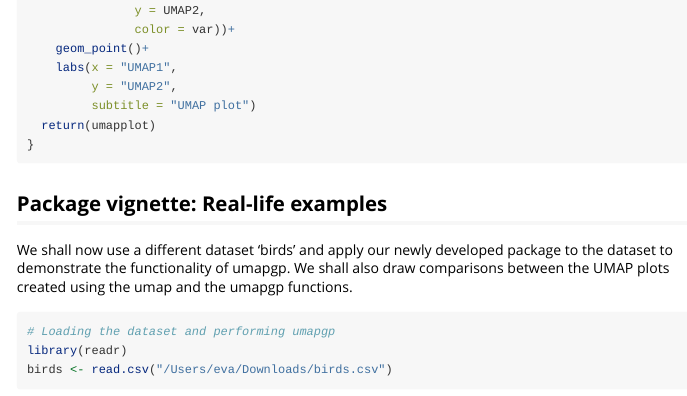
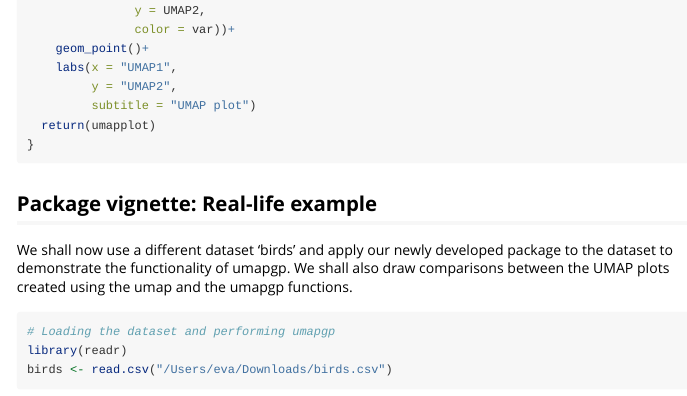
Before and after one commit to BNgigi/UMAPgp, an R Markdown document (vignettes/umapgp-vignette.Rmd): the page in a window 1100 px wide, from 9680 px down. Rendered offline with R 4.5, knitr and Pandoc, with nearby package versions; some code elsewhere in the file could not run offline; long lines of code are wrapped.

Commit message:
Update umapgp-vignette.Rmd

````diff
--- a/vignettes/umapgp-vignette.Rmd
+++ b/vignettes/umapgp-vignette.Rmd
@@ -243,7 +243,7 @@ umapgp<-function(var,data){
 }
 ```
 
-## Package vignette: Real-life examples
+## Package vignette: Real-life example
 
 We shall now use a different dataset 'birds' and apply our newly developed package to the dataset to demonstrate the functionality of umapgp. We shall also draw comparisons between the UMAP plots created using the umap and the umapgp functions.
 
````
